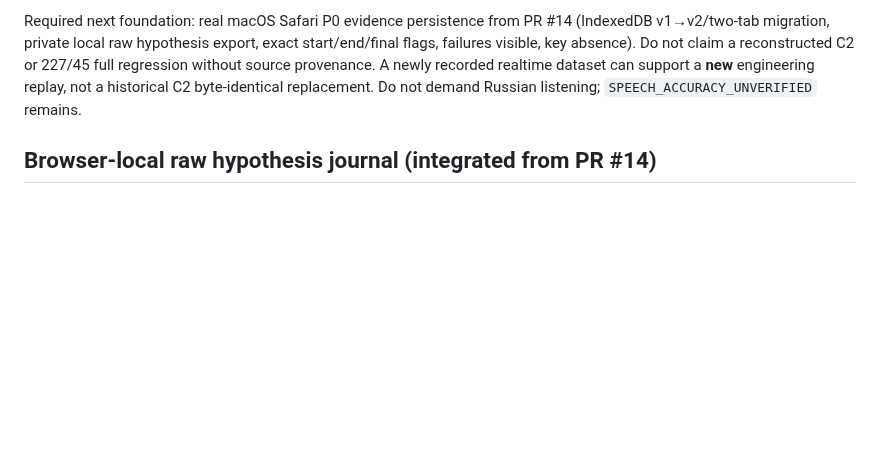
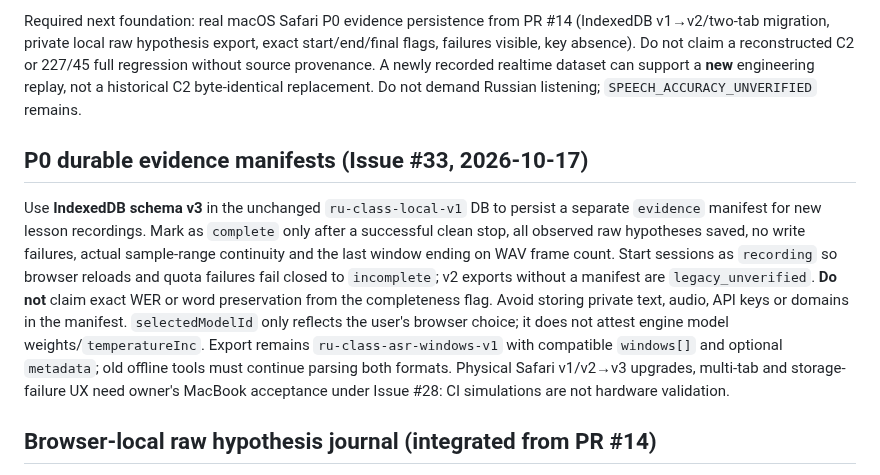
Before and after one commit to Ran-ying/ru-class, a Markdown page: AGENTS.md, the part around the change. GitHub-like rendering; blank space fills up the shorter version.

Commit message:
docs(p0): document fail-closed export completeness, privacy and Safari acceptance

```diff
--- a/AGENTS.md
+++ b/AGENTS.md
@@ -129,6 +129,26 @@ dataset can support a **new** engineering replay, not a historical
 C2 byte-identical replacement. Do not demand Russian listening;
 `SPEECH_ACCURACY_UNVERIFIED` remains.
 
+## P0 durable evidence manifests (Issue #33, 2026-10-17)
+
+Use **IndexedDB schema v3** in the unchanged
+`ru-class-local-v1` DB to persist a separate `evidence` manifest
+for new lesson recordings. Mark as `complete` only after a successful
+clean stop, all observed raw hypotheses saved, no write failures,
+actual sample-range continuity and the last window ending on WAV
+frame count. Start sessions as `recording` so browser reloads
+and quota failures fail closed to `incomplete`; v2 exports without
+a manifest are `legacy_unverified`. **Do not** claim exact WER
+or word preservation from the completeness flag. Avoid storing
+private text, audio, API keys or domains in the manifest.
+`selectedModelId` only reflects the user's browser choice; it
+does not attest engine model weights/`temperatureInc`.
+Export remains `ru-class-asr-windows-v1` with compatible
+`windows[]` and optional `metadata`; old offline tools must
+continue parsing both formats. Physical Safari v1/v2→v3 upgrades,
+multi-tab and storage-failure UX need owner's MacBook acceptance
+under Issue #28: CI simulations are not hardware validation.
+
 ## Browser-local raw hypothesis journal (integrated from PR #14)
 
 The v2 browser IndexedDB schema extends `ru-class-local-v1` with
```
